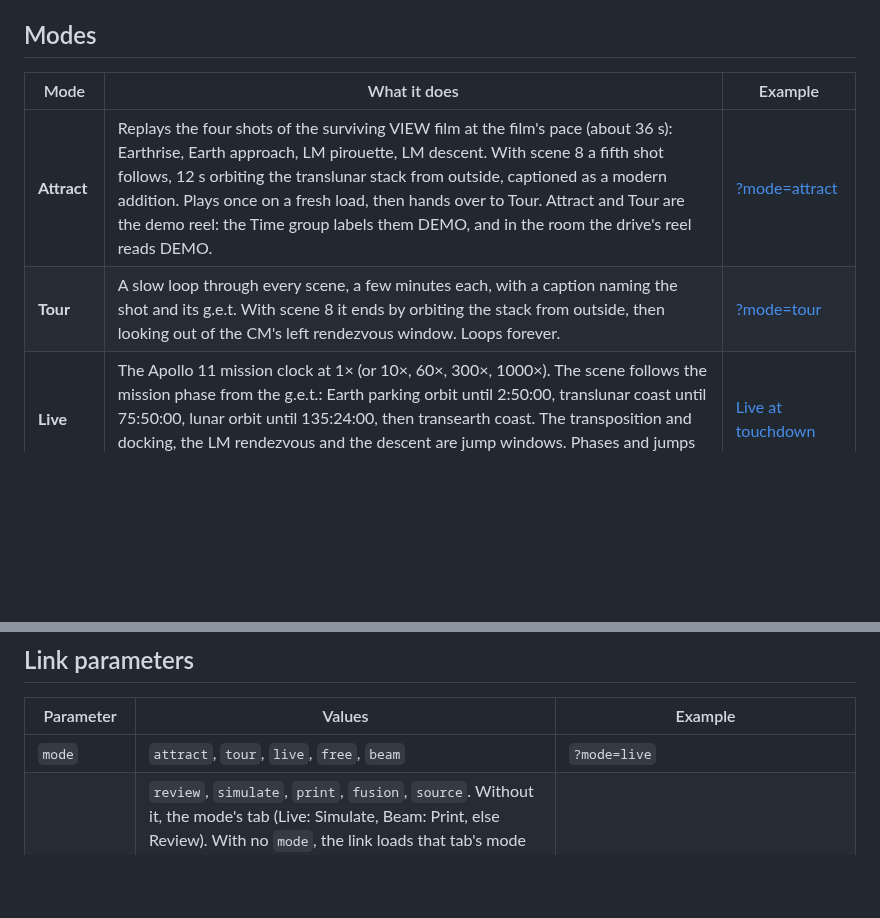
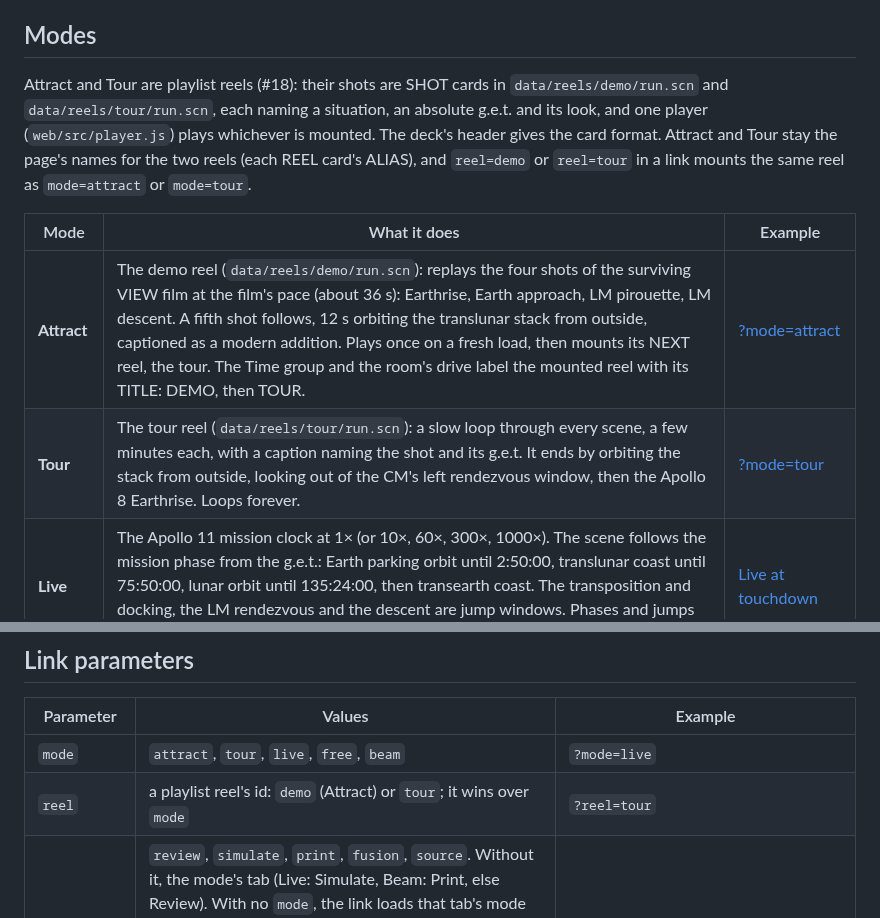
Before and after one commit to aaronsb/view1108, a Markdown page: docs/modes.md, 2 parts joined by grey strips. Rendered like a GitHub page; blank space fills up the shorter version.

Commit message:
docs: Attract and Tour as playlist reels (#18)

```diff
--- a/docs/modes.md
+++ b/docs/modes.md
@@ -36,10 +36,12 @@ The room renders at one of two qualities, shown and switched by the button at it
 
 ## Modes
 
+Attract and Tour are playlist reels (#18): their shots are SHOT cards in `data/reels/demo/run.scn` and `data/reels/tour/run.scn`, each naming a situation, an absolute g.e.t. and its look, and one player (`web/src/player.js`) plays whichever is mounted. The deck's header gives the card format. Attract and Tour stay the page's names for the two reels (each REEL card's ALIAS), and `reel=demo` or `reel=tour` in a link mounts the same reel as `mode=attract` or `mode=tour`.
+
 | Mode | What it does | Example |
 |---|---|---|
-| **Attract** | Replays the four shots of the surviving VIEW film at the film's pace (about 36 s): Earthrise, Earth approach, LM pirouette, LM descent. With scene 8 a fifth shot follows, 12 s orbiting the translunar stack from outside, captioned as a modern addition. Plays once on a fresh load, then hands over to Tour. Attract and Tour are the demo reel: the Time group labels them DEMO, and in the room the drive's reel reads DEMO. | [?mode=attract](https://aaronsb.github.io/view1108/?mode=attract) |
-| **Tour** | A slow loop through every scene, a few minutes each, with a caption naming the shot and its g.e.t. With scene 8 it ends by orbiting the stack from outside, then looking out of the CM's left rendezvous window. Loops forever. | [?mode=tour](https://aaronsb.github.io/view1108/?mode=tour) |
+| **Attract** | The demo reel (`data/reels/demo/run.scn`): replays the four shots of the surviving VIEW film at the film's pace (about 36 s): Earthrise, Earth approach, LM pirouette, LM descent. A fifth shot follows, 12 s orbiting the translunar stack from outside, captioned as a modern addition. Plays once on a fresh load, then mounts its NEXT reel, the tour. The Time group and the room's drive label the mounted reel with its TITLE: DEMO, then TOUR. | [?mode=attract](https://aaronsb.github.io/view1108/?mode=attract) |
+| **Tour** | The tour reel (`data/reels/tour/run.scn`): a slow loop through every scene, a few minutes each, with a caption naming the shot and its g.e.t. It ends by orbiting the stack from outside, looking out of the CM's left rendezvous window, then the Apollo 8 Earthrise. Loops forever. | [?mode=tour](https://aaronsb.github.io/view1108/?mode=tour) |
 | **Live** | The Apollo 11 mission clock at 1× (or 10×, 60×, 300×, 1000×). The scene follows the mission phase from the g.e.t.: Earth parking orbit until 2:50:00, translunar coast until 75:50:00, lunar orbit until 135:24:00, then transearth coast. The transposition and docking, the LM rendezvous and the descent are jump windows. Phases and jumps are the LIVE and JUMP `SPAN` cards of the Apollo 11 deck. | [Live at touchdown](https://aaronsb.github.io/view1108/?mode=live&get=102:45:40) |
 | **Free-look** | Time paused or running at a chosen speed; look anywhere at the current moment. Any drag, wheel or key in Attract or Tour switches to Free-look and keeps the view. The room's drive is the exception: it stops and starts the demo without leaving it, and once the drive has stopped it, Pause (the button, Space, the pad's key) starts it again. | [A frozen Earthrise](https://aaronsb.github.io/view1108/?mode=free&scene=1&get=102:20:06&fov=8) |
 | **Beam** | Started from the Print tab (Beam trace, or `T`). It keeps tracing on the other plot tabs, with that tab's film defaults; `T` there shows Print, and `T` again stops it. Traces each frame vector by vector, in the kernel's output order, on a phosphor that fades, with a beam spot on the pen. The mission clock advances one frame at a time, by however long the frame took to draw. | [Slow trace of the Earth](https://aaronsb.github.io/view1108/?mode=beam&scene=2&bspeed=3) |
@@ -165,6 +167,7 @@ Each control group in the dock has a header: `[-]` shows the group is open, `[+]
 | Parameter | Values | Example |
 |---|---|---|
 | `mode` | `attract`, `tour`, `live`, `free`, `beam` | `?mode=live` |
+| `reel` | a playlist reel's id: `demo` (Attract) or `tour`; it wins over `mode` | `?reel=tour` |
 | `tab` | `review`, `simulate`, `print`, `fusion`, `source`. Without it, the mode's tab (Live: Simulate, Beam: Print, else Review). With no `mode`, the link loads that tab's mode at the first scene (Simulate: Live; Print and Fusion: Free-look; Review and Source: Attract) and its other view keys are ignored, except that with `photo` the photograph's `get`, `fov`, `yaw`, `pitch` and `roll` still apply. Beam is always in Print | `?tab=simulate` |
 | `scene` | `1`–`9` (in Live, `4`–`7` pin that view; `1`–`3` and `8` follow the mission phase; `9` opens in Free-look) | `?mode=free&scene=7` |
 | `photo` | a frame in `data/photos.tsv` with a scene: opens it in Fusion, then `get`, `fov`, `yaw`, `pitch` and `roll` apply on top | `?tab=fusion&photo=AS08-14-2383` |
```
Also changed, not shown: CLAUDE.md (+3 -5 lines), docs/systems-model.md (+2 -2 lines).
